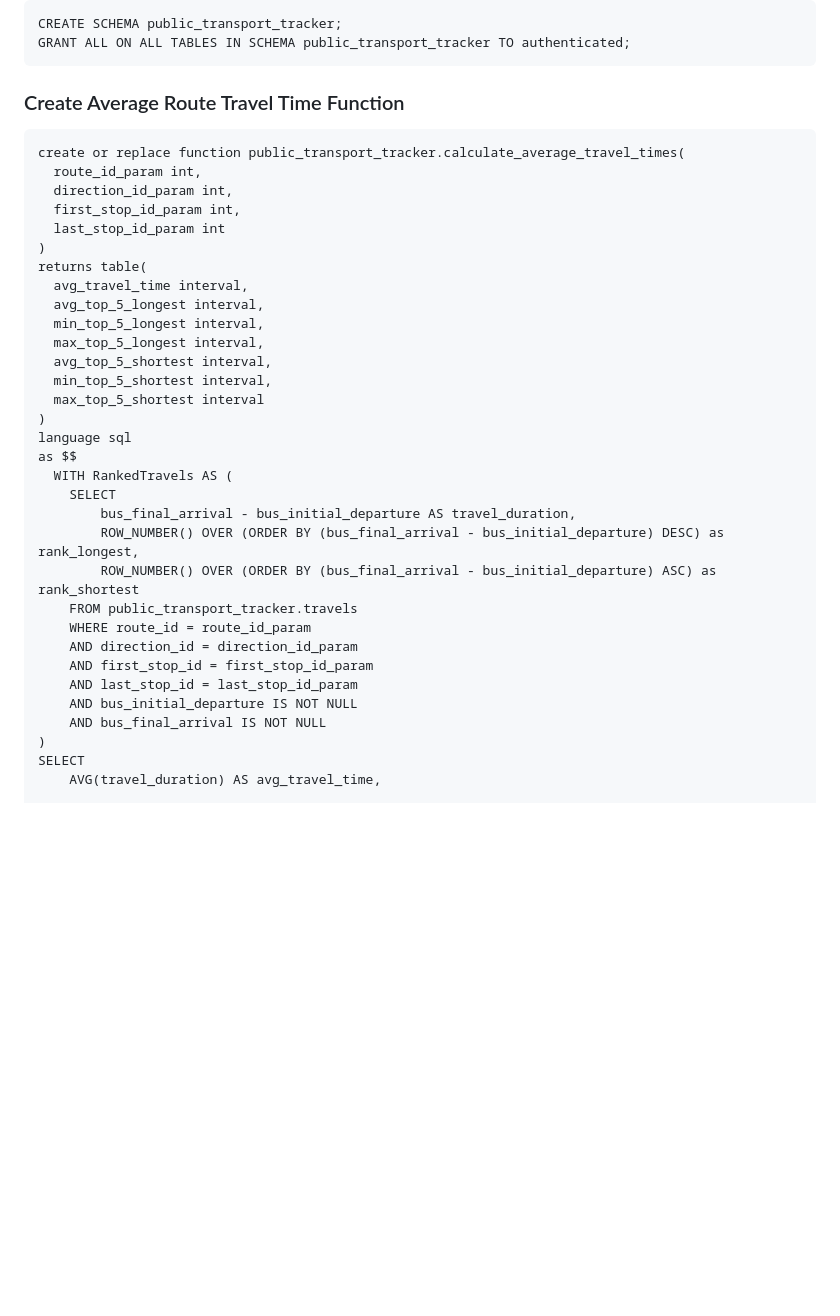
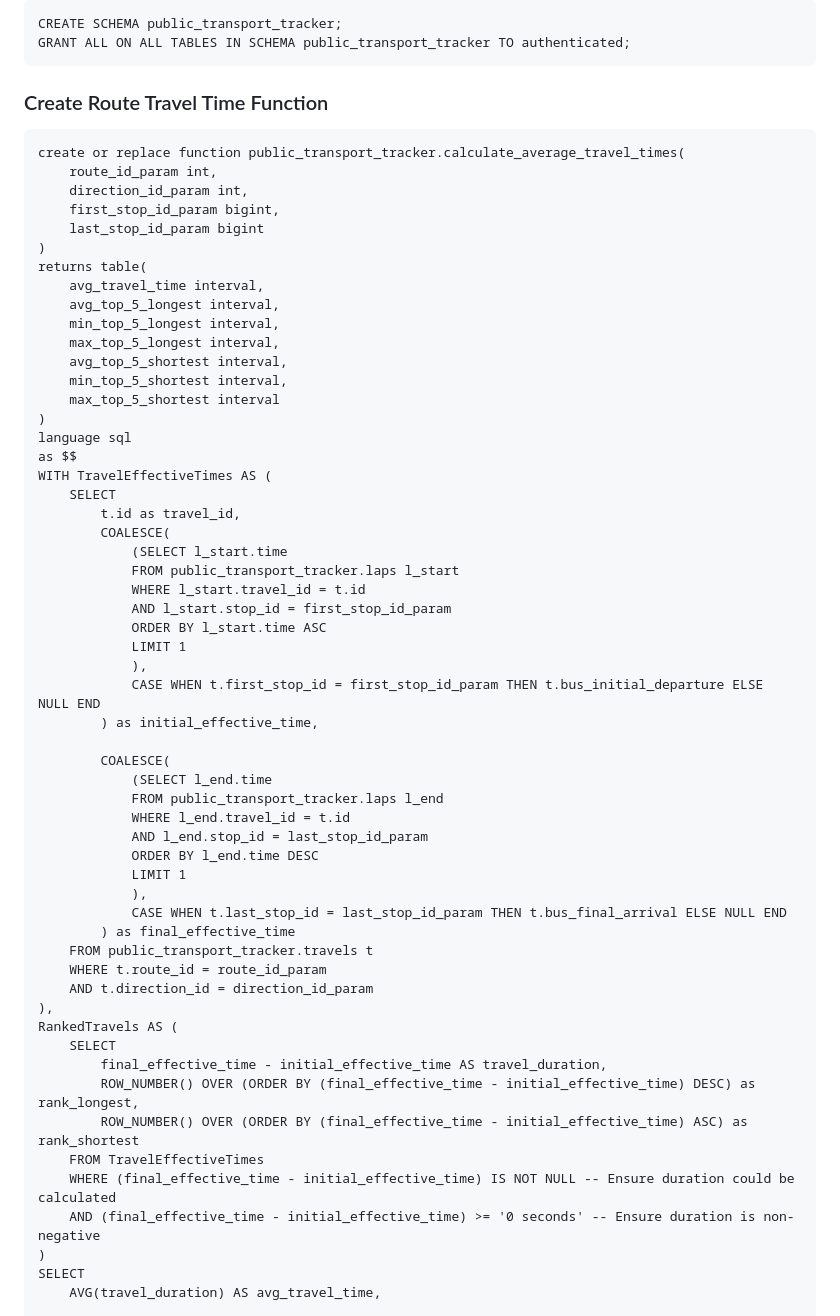
Before and after one commit to Simplegram/react-transport-tracker, a Markdown page: README.md, the part around the change. Drawn GitHub-style; blank space fills up the shorter version.

Commit message:
Change: function to accept lap stops

````diff
--- a/README.md
+++ b/README.md
@@ -87,37 +87,61 @@ CREATE SCHEMA public_transport_tracker;
 GRANT ALL ON ALL TABLES IN SCHEMA public_transport_tracker TO authenticated;
 ```
 
-### Create Average Route Travel Time Function
+### Create Route Travel Time Function
 ```pgsql
 create or replace function public_transport_tracker.calculate_average_travel_times(
-  route_id_param int,
-  direction_id_param int,
-  first_stop_id_param int,
-  last_stop_id_param int
+    route_id_param int,
+    direction_id_param int,
+    first_stop_id_param bigint,
+    last_stop_id_param bigint
 )
 returns table(
-  avg_travel_time interval,
-  avg_top_5_longest interval,
-  min_top_5_longest interval,
-  max_top_5_longest interval,
-  avg_top_5_shortest interval,
-  min_top_5_shortest interval,
-  max_top_5_shortest interval
+    avg_travel_time interval,
+    avg_top_5_longest interval,
+    min_top_5_longest interval,
+    max_top_5_longest interval,
+    avg_top_5_shortest interval,
+    min_top_5_shortest interval,
+    max_top_5_shortest interval
 )
 language sql
 as $$
-  WITH RankedTravels AS (
+WITH TravelEffectiveTimes AS (
     SELECT
-        bus_final_arrival - bus_initial_departure AS travel_duration,
-        ROW_NUMBER() OVER (ORDER BY (bus_final_arrival - bus_initial_departure) DESC) as rank_longest,
-        ROW_NUMBER() OVER (ORDER BY (bus_final_arrival - bus_initial_departure) ASC) as rank_shortest
-    FROM public_transport_tracker.travels
-    WHERE route_id = route_id_param
-    AND direction_id = direction_id_param
-    AND first_stop_id = first_stop_id_param
-    AND last_stop_id = last_stop_id_param
-    AND bus_initial_departure IS NOT NULL
-    AND bus_final_arrival IS NOT NULL
+        t.id as travel_id,
+        COALESCE(
+            (SELECT l_start.time
+            FROM public_transport_tracker.laps l_start
+            WHERE l_start.travel_id = t.id
+            AND l_start.stop_id = first_stop_id_param
+            ORDER BY l_start.time ASC
+            LIMIT 1
+            ),
+            CASE WHEN t.first_stop_id = first_stop_id_param THEN t.bus_initial_departure ELSE NULL END
+        ) as initial_effective_time,
+
+        COALESCE(
+            (SELECT l_end.time
+            FROM public_transport_tracker.laps l_end
+            WHERE l_end.travel_id = t.id
+            AND l_end.stop_id = last_stop_id_param
+            ORDER BY l_end.time DESC
+            LIMIT 1
+            ),
+            CASE WHEN t.last_stop_id = last_stop_id_param THEN t.bus_final_arrival ELSE NULL END
+        ) as final_effective_time
+    FROM public_transport_tracker.travels t
+    WHERE t.route_id = route_id_param
+    AND t.direction_id = direction_id_param
+),
+RankedTravels AS (
+    SELECT
+        final_effective_time - initial_effective_time AS travel_duration,
+        ROW_NUMBER() OVER (ORDER BY (final_effective_time - initial_effective_time) DESC) as rank_longest,
+        ROW_NUMBER() OVER (ORDER BY (final_effective_time - initial_effective_time) ASC) as rank_shortest
+    FROM TravelEffectiveTimes
+    WHERE (final_effective_time - initial_effective_time) IS NOT NULL -- Ensure duration could be calculated
+    AND (final_effective_time - initial_effective_time) >= '0 seconds' -- Ensure duration is non-negative
 )
 SELECT
     AVG(travel_duration) AS avg_travel_time,
````
